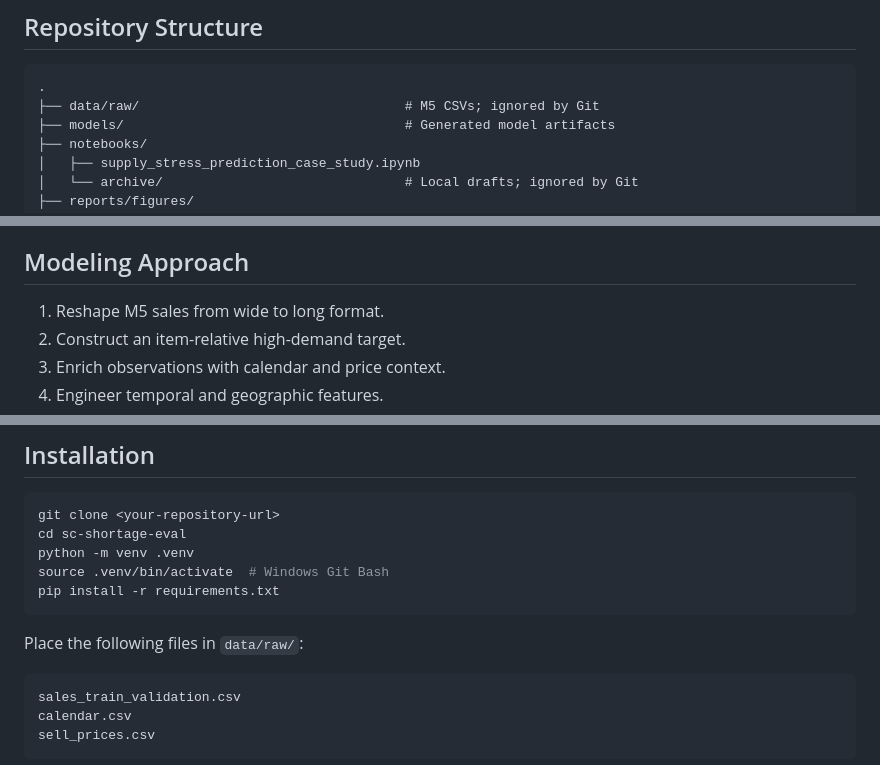
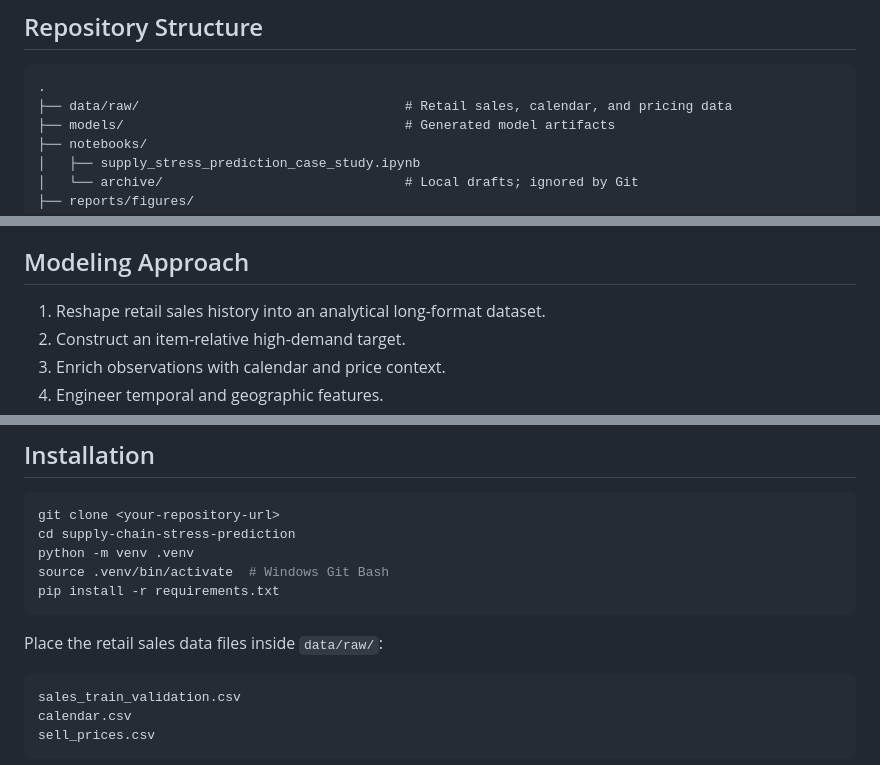
Before and after one commit to suhailyunus/supply-chain-stress-prediction, a Markdown page: README.md, 3 parts joined by grey strips. Rendered like a GitHub page.

````diff
--- a/README.md
+++ b/README.md
@@ -89,7 +99,7 @@ Save the final SHAP beeswarm as `reports/figures/shap_summary.png`, then it will
 
 ```text
 .
-├── data/raw/                                  # M5 CSVs; ignored by Git
+├── data/raw/                                  # Retail sales, calendar, and pricing data
 ├── models/                                    # Generated model artifacts
 ├── notebooks/
 │   ├── supply_stress_prediction_case_study.ipynb
@@ -130,7 +140,7 @@ All demand features are isolated by `item_id` and `store_id`, and rolling featur
 
 ## Modeling Approach
 
-1. Reshape M5 sales from wide to long format.
+1. Reshape retail sales history into an analytical long-format dataset.
 2. Construct an item-relative high-demand target.
 3. Enrich observations with calendar and price context.
 4. Engineer temporal and geographic features.
@@ -145,13 +155,13 @@ All demand features are isolated by `item_id` and `store_id`, and rolling featur
 
 ```bash
 git clone <your-repository-url>
-cd sc-shortage-eval
+cd supply-chain-stress-prediction
 python -m venv .venv
 source .venv/bin/activate  # Windows Git Bash
 pip install -r requirements.txt
 ```
 
-Place the following files in `data/raw/`:
+Place the retail sales data files inside `data/raw/`:
 
 ```text
 sales_train_validation.csv
````
Also changed, not shown: other parts of README.md (+19 -4 lines).
